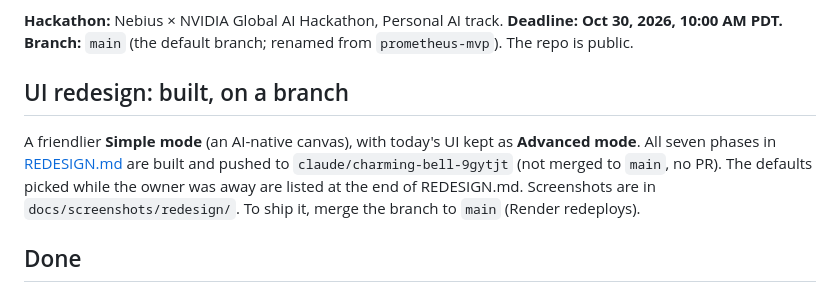
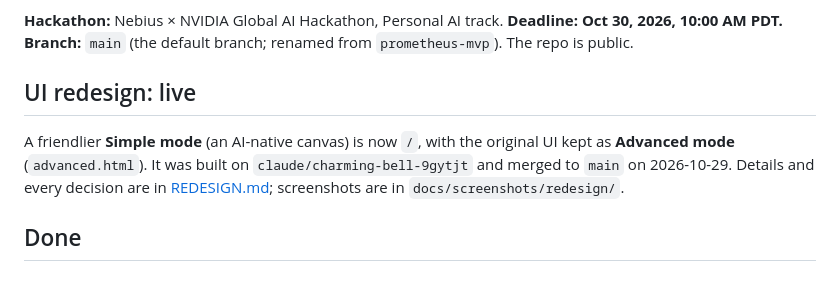
Before and after one commit to Ponti23/project-prometheus, a Markdown page: docs/HANDOFF.md, the part around the change. GitHub-like rendering.

Commit message:
Handoff: the redesign is merged
Co-Authored-By: Claude Opus 5.5 <noreply@anthropic.com>
Claude-Session: https://claude.ai/code/session_01AmzR2DoHRVWvzkjGuqzZmc

```diff
--- a/docs/HANDOFF.md
+++ b/docs/HANDOFF.md
@@ -5,8 +5,8 @@ Use this to resume work in a fresh session. _Updated: 2026-10-29._
 **Hackathon:** Nebius × NVIDIA Global AI Hackathon, Personal AI track. **Deadline: Oct 30, 2026, 10:00 AM PDT.**
 **Branch:** `main` (the default branch; renamed from `prometheus-mvp`). The repo is public.
 
-## UI redesign: built, on a branch
-A friendlier **Simple mode** (an AI-native canvas), with today's UI kept as **Advanced mode**. All seven phases in [REDESIGN.md](REDESIGN.md) are built and pushed to `claude/charming-bell-9gytjt` (not merged to `main`, no PR). The defaults picked while the owner was away are listed at the end of REDESIGN.md. Screenshots are in `docs/screenshots/redesign/`. To ship it, merge the branch to `main` (Render redeploys).
+## UI redesign: live
+A friendlier **Simple mode** (an AI-native canvas) is now `/`, with the original UI kept as **Advanced mode** (`advanced.html`). It was built on `claude/charming-bell-9gytjt` and merged to `main` on 2026-10-29. Details and every decision are in [REDESIGN.md](REDESIGN.md); screenshots are in `docs/screenshots/redesign/`.
 
 ## Done
 - The full MVP is built and committed. See [FEATURES.md](FEATURES.md) for the status of each feature.
```
